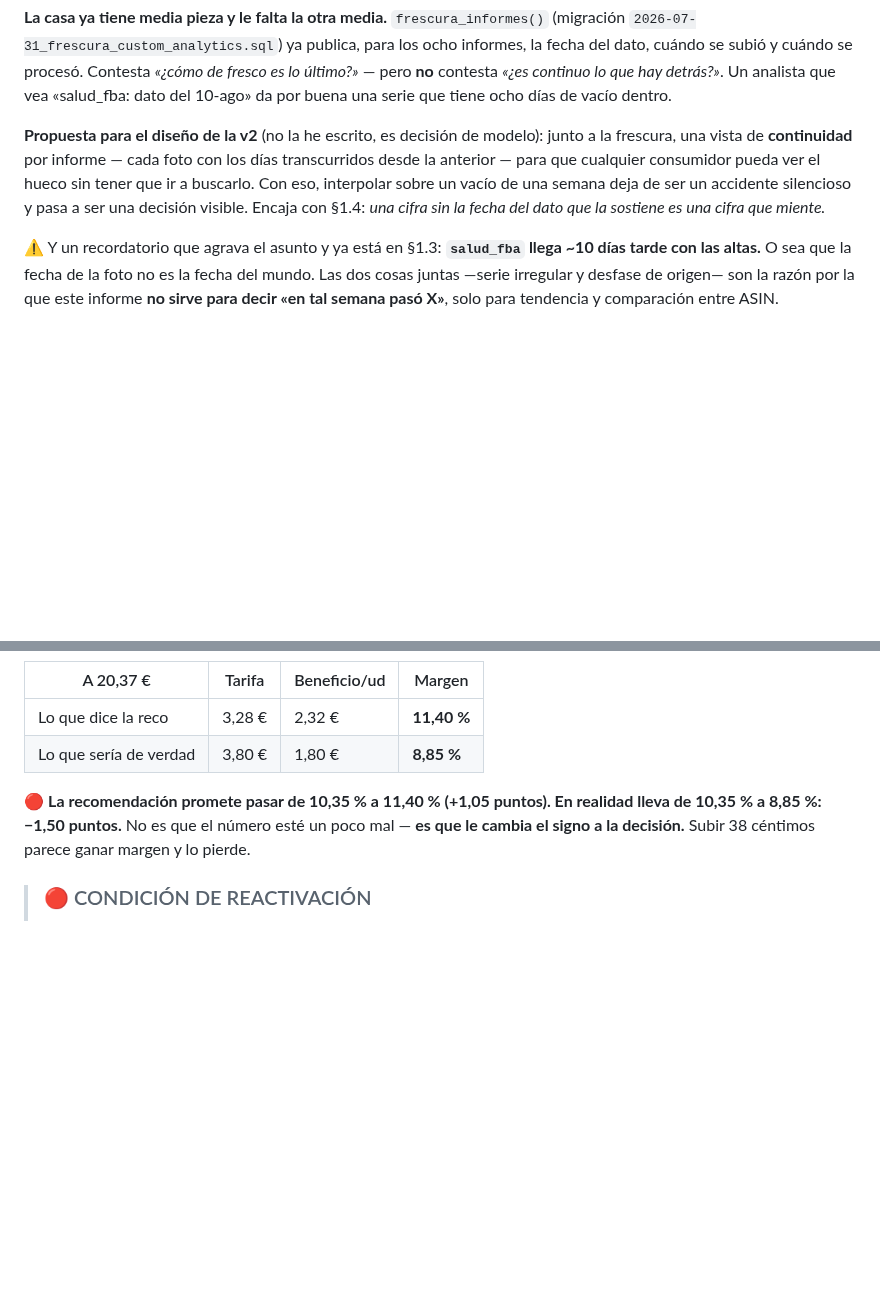
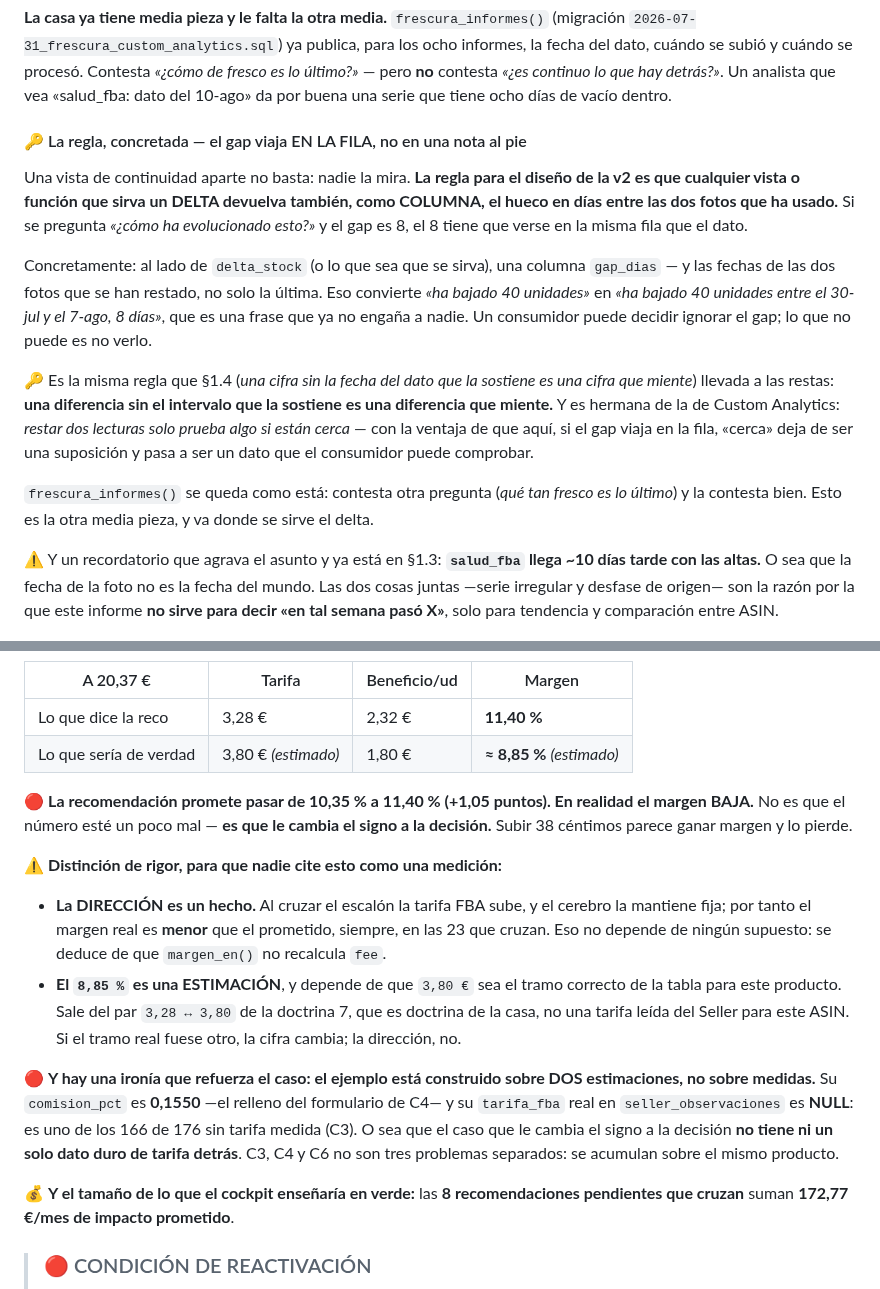
Before and after one commit to Moloka-Store/moloka-app, a Markdown page: RESPUESTA_ENCARGO_TRACKEADOR_11ago.md, 2 parts joined by grey strips. GitHub-like rendering; blank space fills up the shorter version.

```diff
--- a/RESPUESTA_ENCARGO_TRACKEADOR_11ago.md
+++ b/RESPUESTA_ENCARGO_TRACKEADOR_11ago.md
@@ -507,11 +549,27 @@ cuándo se subió y cuándo se procesó. Contesta *«¿cómo de fresco es lo úl
 contesta *«¿es continuo lo que hay detrás?»*. Un analista que vea «salud_fba: dato del 10-ago» da
 por buena una serie que tiene ocho días de vacío dentro.
 
-**Propuesta para el diseño de la v2** (no la he escrito, es decisión de modelo): junto a la frescura,
-una vista de **continuidad** por informe — cada foto con los días transcurridos desde la anterior —
-para que cualquier consumidor pueda ver el hueco sin tener que ir a buscarlo. Con eso, interpolar
-sobre un vacío de una semana deja de ser un accidente silencioso y pasa a ser una decisión visible.
-Encaja con §1.4: *una cifra sin la fecha del dato que la sostiene es una cifra que miente.*
+#### 🔑 La regla, concretada — el gap viaja EN LA FILA, no en una nota al pie
+
+Una vista de continuidad aparte no basta: nadie la mira. **La regla para el diseño de la v2 es que
+cualquier vista o función que sirva un DELTA devuelva también, como COLUMNA, el hueco en días entre
+las dos fotos que ha usado.** Si se pregunta *«¿cómo ha evolucionado esto?»* y el gap es 8, el 8
+tiene que verse en la misma fila que el dato.
+
+Concretamente: al lado de `delta_stock` (o lo que sea que se sirva), una columna
+`gap_dias` — y las fechas de las dos fotos que se han restado, no solo la última. Eso convierte
+*«ha bajado 40 unidades»* en *«ha bajado 40 unidades entre el 30-jul y el 7-ago, 8 días»*, que es
+una frase que ya no engaña a nadie. Un consumidor puede decidir ignorar el gap; lo que no puede es
+no verlo.
+
+🔑 Es la misma regla que §1.4 (*una cifra sin la fecha del dato que la sostiene es una cifra que
+miente*) llevada a las restas: **una diferencia sin el intervalo que la sostiene es una diferencia
+que miente.** Y es hermana de la de Custom Analytics: *restar dos lecturas solo prueba algo si
+están cerca* — con la ventaja de que aquí, si el gap viaja en la fila, «cerca» deja de ser una
+suposición y pasa a ser un dato que el consumidor puede comprobar.
+
+`frescura_informes()` se queda como está: contesta otra pregunta (*qué tan fresco es lo último*) y
+la contesta bien. Esto es la otra media pieza, y va donde se sirve el delta.
 
 ⚠️ Y un recordatorio que agrava el asunto y ya está en §1.3: **`salud_fba` llega ~10 días tarde con
 las altas.** O sea que la fecha de la foto no es la fecha del mundo. Las dos cosas juntas —serie
@@ -675,11 +733,30 @@ recalcular el objetivo con la tarifa que de verdad tocaría por encima del escal
 | A 20,37 € | Tarifa | Beneficio/ud | Margen |
 |---|---|---|---|
 | Lo que dice la reco | 3,28 € | 2,32 € | **11,40 %** |
-| Lo que sería de verdad | 3,80 € | 1,80 € | **8,85 %** |
+| Lo que sería de verdad | 3,80 € *(estimado)* | 1,80 € | **≈ 8,85 %** *(estimado)* |
 
-🔴 **La recomendación promete pasar de 10,35 % a 11,40 % (+1,05 puntos). En realidad lleva de
-10,35 % a 8,85 %: −1,50 puntos.** No es que el número esté un poco mal — **es que le cambia el
-signo a la decisión.** Subir 38 céntimos parece ganar margen y lo pierde.
+🔴 **La recomendación promete pasar de 10,35 % a 11,40 % (+1,05 puntos). En realidad el margen
+BAJA.** No es que el número esté un poco mal — **es que le cambia el signo a la decisión.** Subir
+38 céntimos parece ganar margen y lo pierde.
+
+⚠️ **Distinción de rigor, para que nadie cite esto como una medición:**
+
+- **La DIRECCIÓN es un hecho.** Al cruzar el escalón la tarifa FBA sube, y el cerebro la mantiene
+  fija; por tanto el margen real es **menor** que el prometido, siempre, en las 23 que cruzan. Eso
+  no depende de ningún supuesto: se deduce de que `margen_en()` no recalcula `fee`.
+- **El `8,85 %` es una ESTIMACIÓN**, y depende de que `3,80 €` sea el tramo correcto de la tabla
+  para este producto. Sale del par `3,28 ↔ 3,80` de la doctrina 7, que es doctrina de la casa, no
+  una tarifa leída del Seller para este ASIN. Si el tramo real fuese otro, la cifra cambia; la
+  dirección, no.
+
+🔴 **Y hay una ironía que refuerza el caso: el ejemplo está construido sobre DOS estimaciones, no
+sobre medidas.** Su `comision_pct` es **0,1550** —el relleno del formulario de C4— y su
+`tarifa_fba` real en `seller_observaciones` es **NULL**: es uno de los 166 de 176 sin tarifa medida
+(C3). O sea que el caso que le cambia el signo a la decisión **no tiene ni un solo dato duro de
+tarifa detrás**. C3, C4 y C6 no son tres problemas separados: se acumulan sobre el mismo producto.
+
+💰 **Y el tamaño de lo que el cockpit enseñaría en verde:** las **8 recomendaciones pendientes que
+cruzan** suman **172,77 €/mes de impacto prometido**.
 
 > ### 🔴 CONDICIÓN DE REACTIVACIÓN
 > **El trackeador no se enciende hasta que el cerebro recalcule la tarifa FBA al cruzar los 20 €.**
```
Also changed, not shown: other parts of RESPUESTA_ENCARGO_TRACKEADOR_11ago.md (+66 -16 lines).
